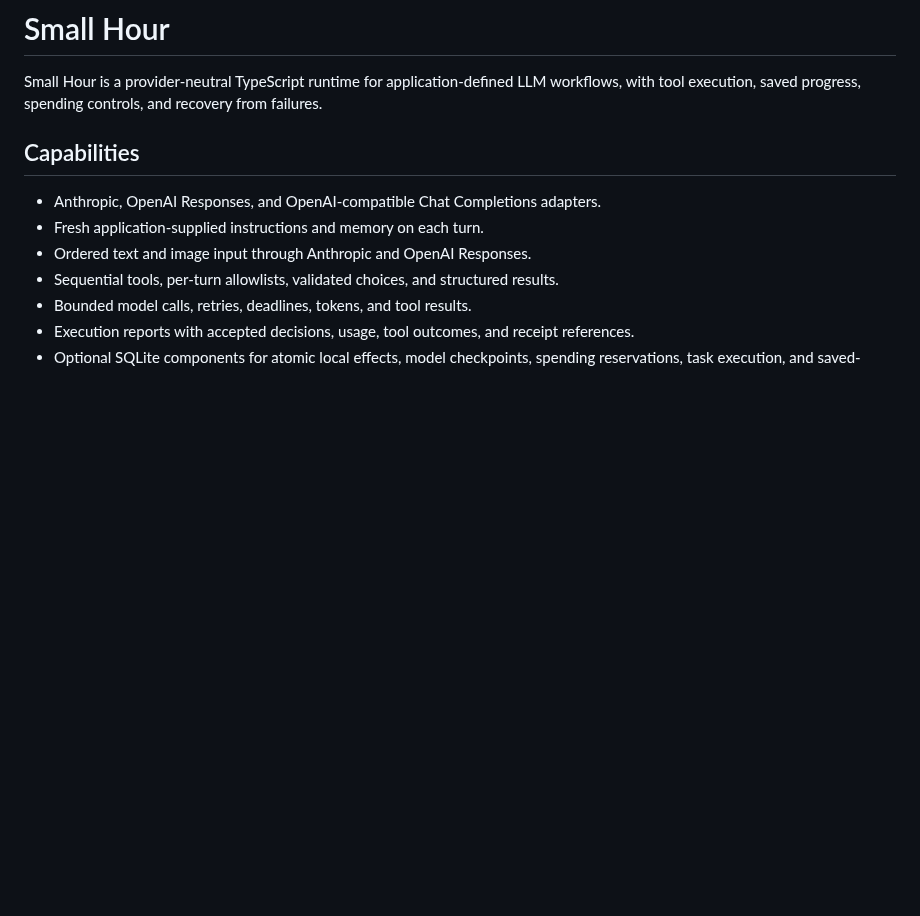
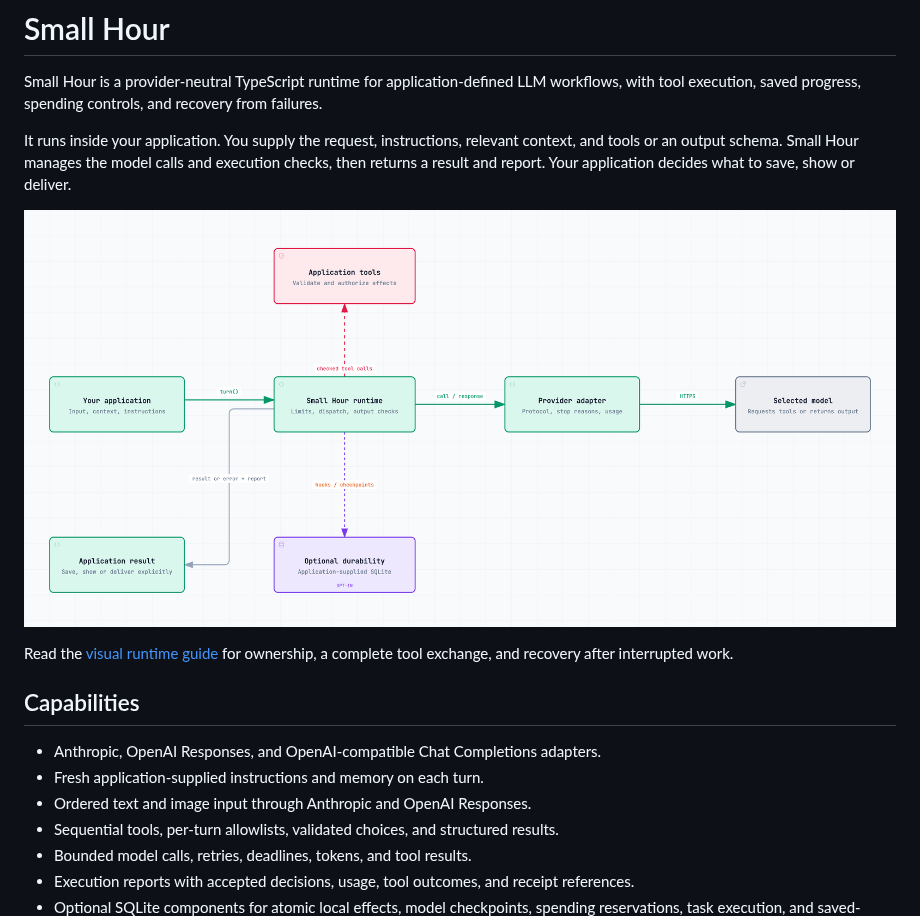
Before and after one commit to jingyufanclub/small-hour, a Markdown page: README.md, the part around the change. Rendered like a GitHub page; pictures changed too: docs/diagrams/architecture.png (added); blank space fills up the shorter version.

Commit message:
Add visual guide to runtime ownership and recovery (#18)

```diff
--- a/README.md
+++ b/README.md
@@ -1,6 +1,12 @@
 # Small Hour
 
 Small Hour is a provider-neutral TypeScript runtime for application-defined LLM workflows, with tool execution, saved progress, spending controls, and recovery from failures.
+
+It runs inside your application. You supply the request, instructions, relevant context, and tools or an output schema. Small Hour manages the model calls and execution checks, then returns a result and report. Your application decides what to save, show or deliver.
+
+![Small Hour connects an application to its selected model, dispatches application tools and optionally records durable evidence.](docs/diagrams/architecture.png)
+
+Read the [visual runtime guide](docs/runtime.md) for ownership, a complete tool exchange, and recovery after interrupted work.
 
 ## Capabilities
 
```
Also changed, not shown: docs/diagrams/README.md (added, +24 -0 lines), docs/runtime.md (+48 -38 lines), docs/diagrams/recovery.png (added), docs/diagrams/turn.png (added), 3 other files.
